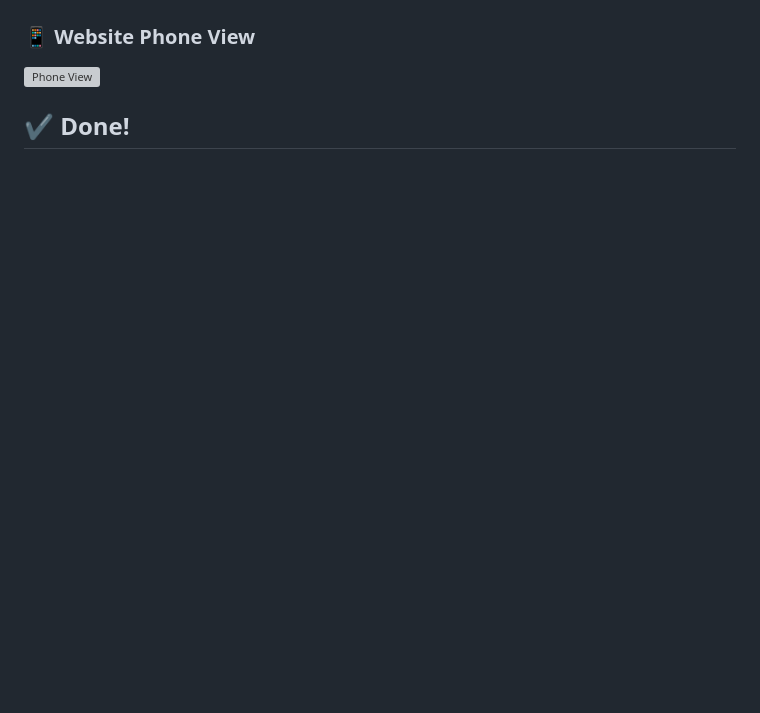
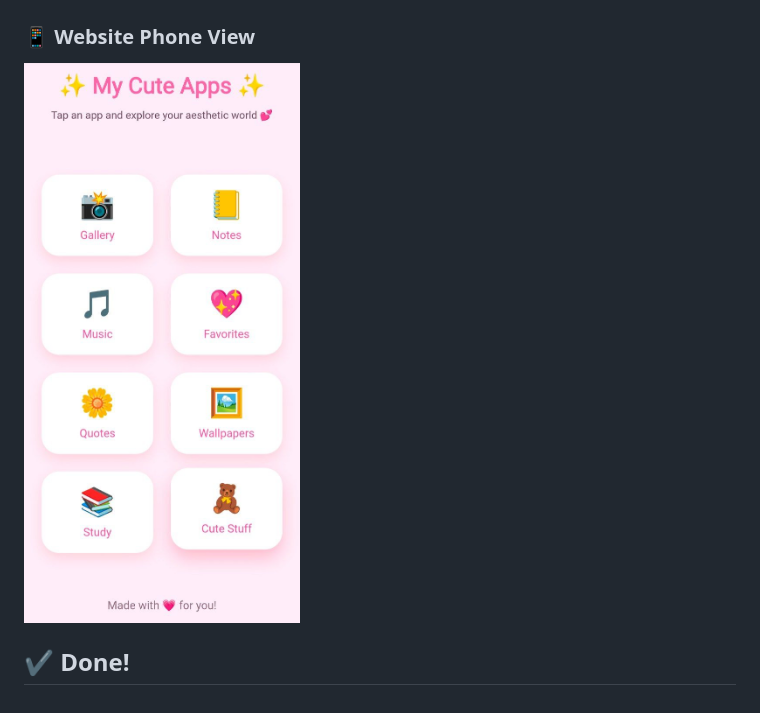
Before and after one commit to ananya-a2006/appwallpaper, a Markdown page: Readme.md, the part around the change. Rendered like a GitHub page; blank space fills up the shorter version; grey boxes are pictures that could not be loaded.

Commit message:
Update phone view image format from PNG to JPG

```diff
--- a/Readme.md
+++ b/Readme.md
@@ -270,7 +270,7 @@ Below are your actual project screenshots:
 
 ### 📱 Website Phone View
 
-![Phone View](/images/phoneview.png)
+![Phone View](/images/phoneview.jpg)
 
 
 
```
